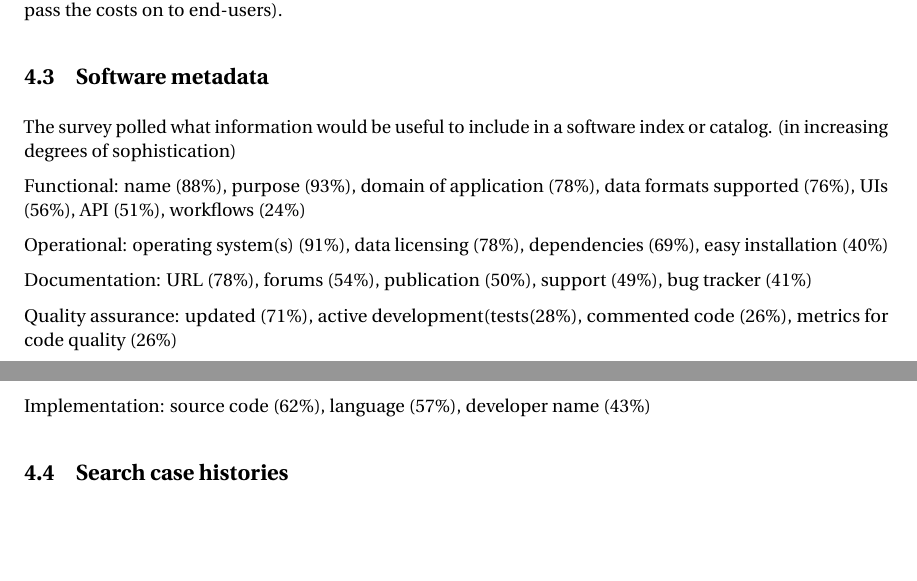
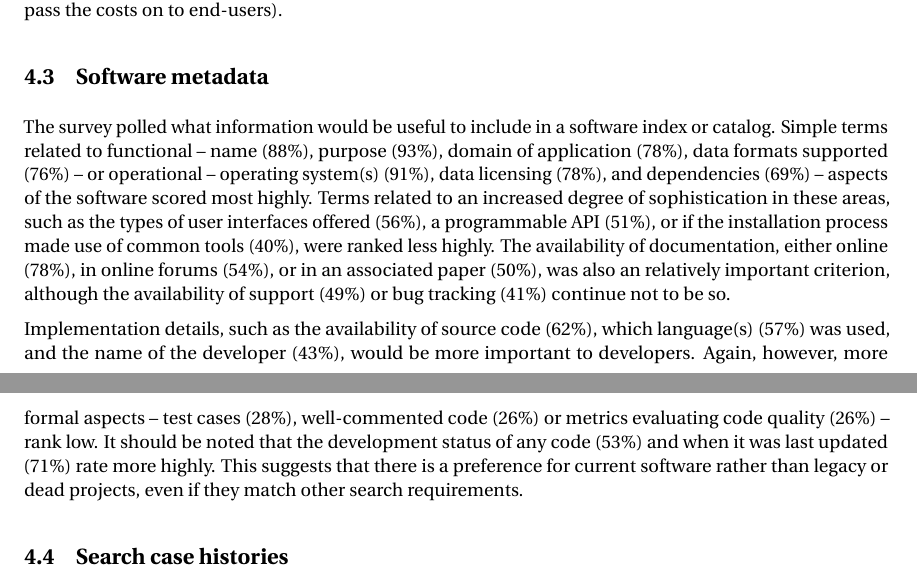
Before and after one commit to casics/project-docs, a LaTeX document (whitepaper.tex): two parts of pages 4 and 5 of 6, joined at a grey line, cut so that both start at the same text, the shorter picture padded with empty space. Compiled offline with pdfLaTeX.

Commit message:
Update on Overleaf.

```diff
--- a/whitepaper.tex
+++ b/whitepaper.tex
@@ -84,20 +84,13 @@ The level of support (24\%) for any code remains a minor factor and pricing (31\
 
 \subsection{Software metadata}
 
-The survey polled what information would be useful to include in a software index or catalog.
-(in increasing degrees of sophistication)
+The survey polled what information would be useful to include in a software index or catalog. Simple terms related to functional -- name (88\%), purpose (93\%), domain of application (78\%), data formats supported (76\%) -- or operational -- operating system(s) (91\%), data licensing (78\%), and dependencies (69\%) -- aspects of the software scored most highly. Terms related to an increased degree of sophistication in these areas, such as the types of user interfaces offered (56\%), a programmable API (51\%), or if the installation process made use of common tools (40\%), were ranked less highly.
+The availability of documentation, either online (78\%), in online forums (54\%), or in an associated paper (50\%), was also an relatively important criterion, although the availability of support (49\%) or bug tracking (41\%) continue not to be so.
 
-Functional: name (88\%), purpose (93\%), domain of application (78\%), data formats supported (76\%), UIs (56\%), API (51\%), workflows (24\%)
-
-Operational: operating system(s) (91\%), data licensing (78\%), dependencies (69\%), easy installation (40\%)
-
-Documentation: URL (78\%), forums (54\%), publication (50\%), support (49\%), bug tracker (41\%)
-
-Quality assurance: updated (71\%), active development(tests(28\%), commented code (26\%), metrics for code quality (26\%)
-
-Implementation: source code (62\%), language (57\%), developer name (43\%)
+Implementation details, such as the availability of source code (62\%), which language(s) (57\%) was used, and the name of the developer (43\%), would be more important to developers. Again, however, more formal aspects -- test cases (28\%), well-commented code (26\%) or metrics evaluating code quality (26\%) -- rank low. It should be noted that the development status of any code (53\%) and when it was last updated (71\%) rate more highly. This suggests that there is a preference for current software rather than legacy or dead projects, even if they match other search requirements.
 
 \subsection{Search case histories}
+
 
 \subsection{Survey feedback}
 
```
